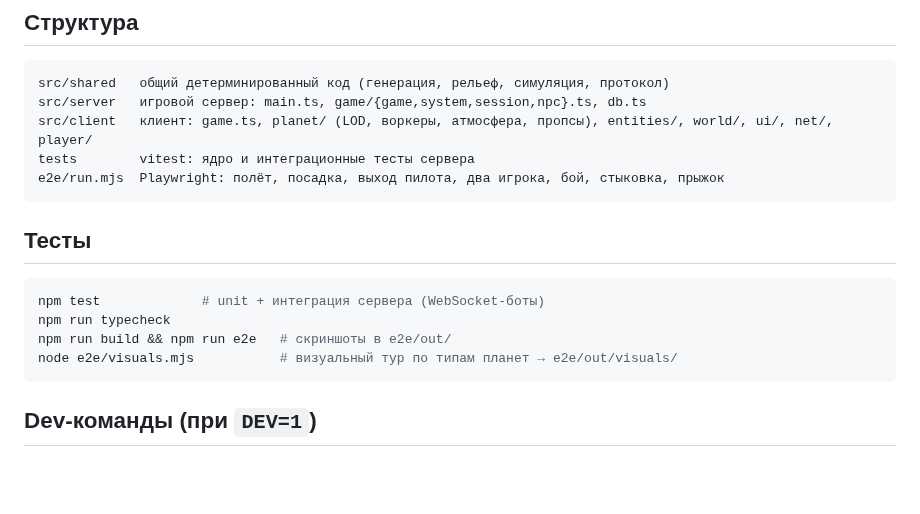
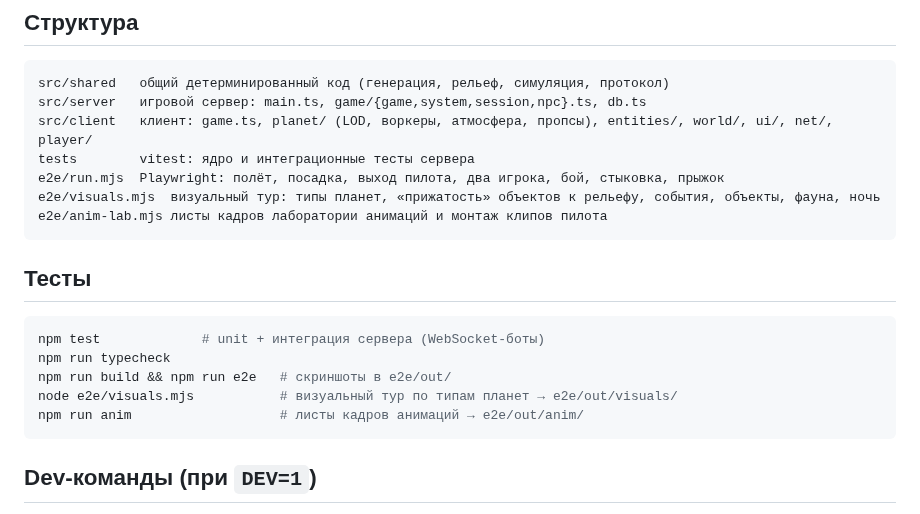
Before and after one commit to Bobakek/unitygamedrone, a Markdown page: README.md, the part around one of its changes. GitHub-like rendering; blank space fills up the shorter version.

````diff
--- a/README.md
+++ b/README.md
@@ -143,6 +157,8 @@ src/server   игровой сервер: main.ts, game/{game,system,session,npc
 src/client   клиент: game.ts, planet/ (LOD, воркеры, атмосфера, пропсы), entities/, world/, ui/, net/, player/
 tests        vitest: ядро и интеграционные тесты сервера
 e2e/run.mjs  Playwright: полёт, посадка, выход пилота, два игрока, бой, стыковка, прыжок
+e2e/visuals.mjs  визуальный тур: типы планет, «прижатость» объектов к рельефу, события, объекты, фауна, ночь
+e2e/anim-lab.mjs листы кадров лаборатории анимаций и монтаж клипов пилота
 ```
 
 ## Тесты
@@ -152,6 +168,7 @@ npm test             # unit + интеграция сервера (WebSocket-б
 npm run typecheck
 npm run build && npm run e2e   # скриншоты в e2e/out/
 node e2e/visuals.mjs           # визуальный тур по типам планет → e2e/out/visuals/
+npm run anim                   # листы кадров анимаций → e2e/out/anim/
 ```
 
 ## Dev-команды (при `DEV=1`)
````
Also changed, not shown: other parts of README.md (+19 -5 lines), docs/screenshots/anim-creatures.png (added), docs/screenshots/anim-pilot.png (added), 2 other files.
